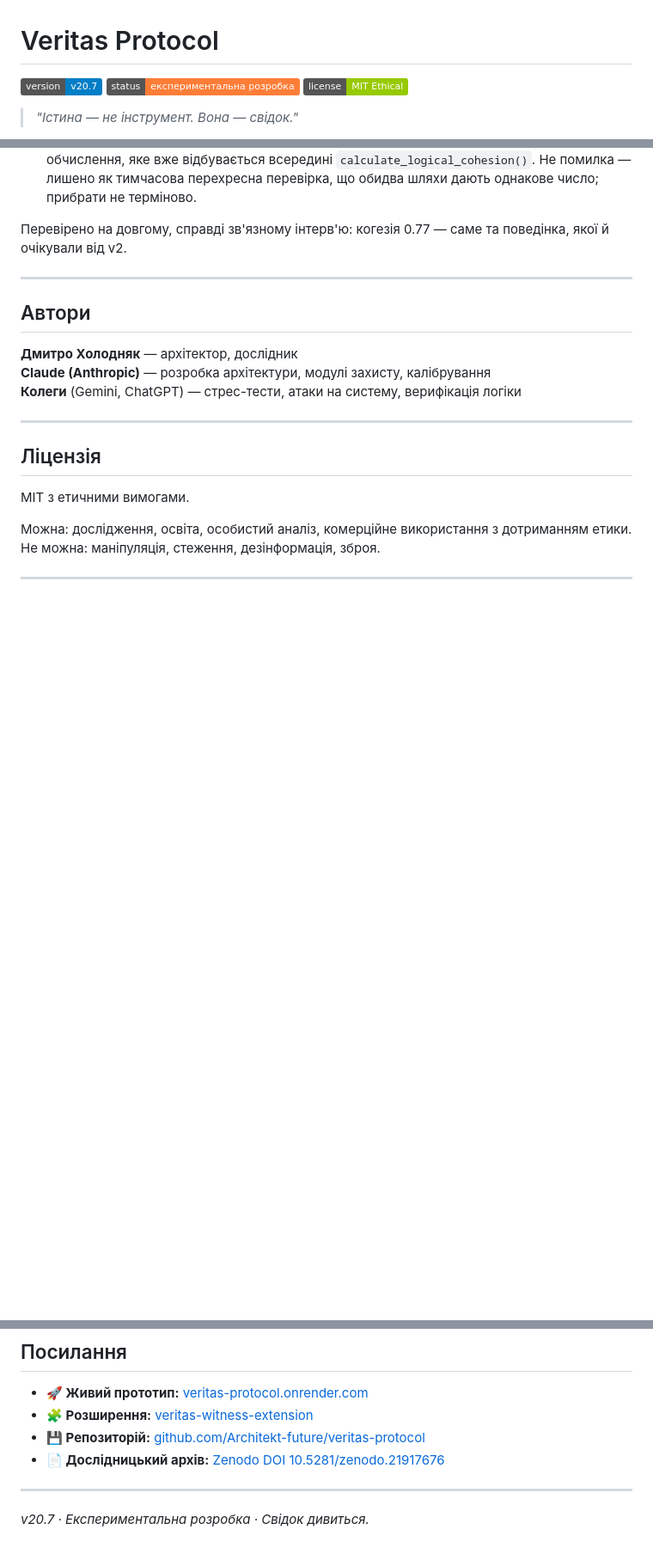
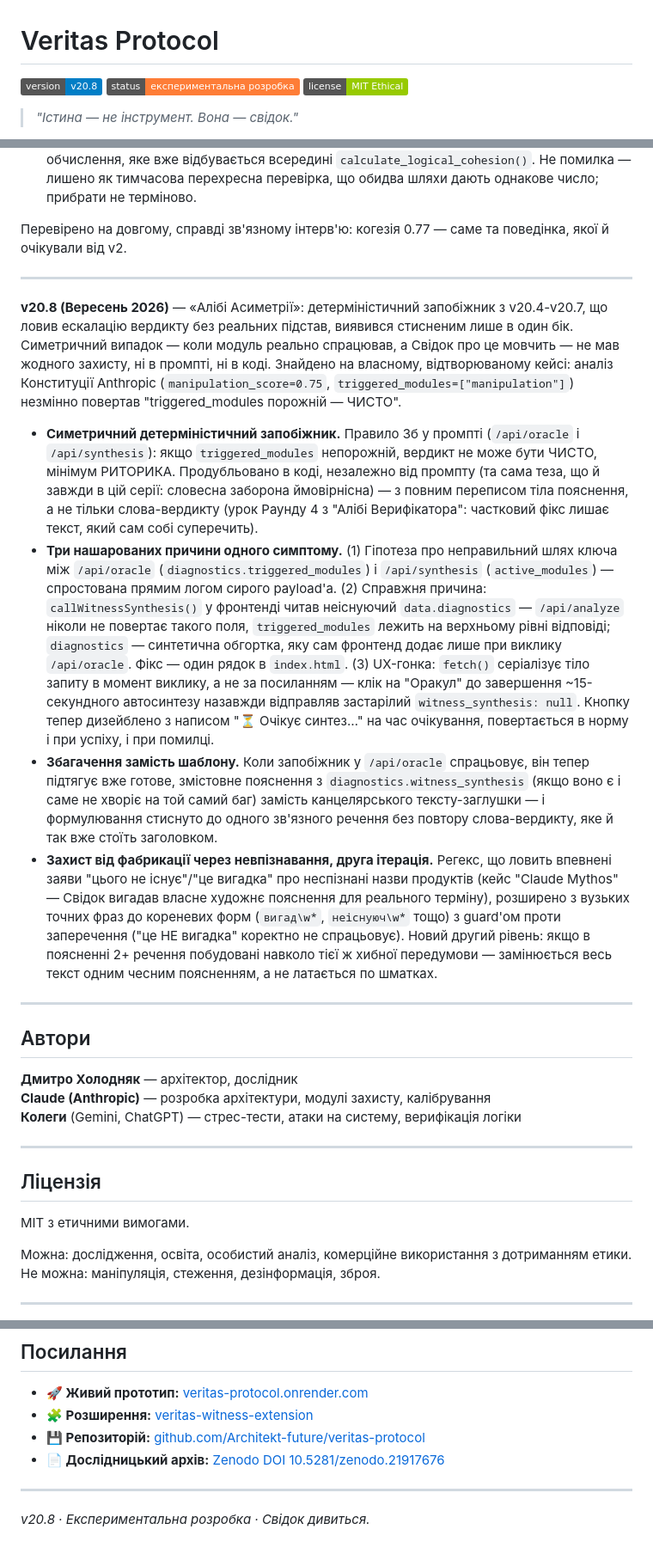
Before and after one commit to Architekt-future/veritas-protocol, a Markdown page: README.md, 3 parts joined by grey strips. Shown at 86% size. GitHub-like rendering; badges without logos; blank space fills up the shorter version.

Commit message:
Update README for version v20.8
Updated version number to v20.8 and added detailed release notes for new features and fixes.

```diff
--- a/README.md
+++ b/README.md
@@ -1,6 +1,6 @@
 # Veritas Protocol
 
-![Version](https://img.shields.io/badge/version-v20.7-blue)
+![Version](https://img.shields.io/badge/version-v20.8-blue)
 ![Status](https://img.shields.io/badge/status-експериментальна_розробка-orange)
 ![License](https://img.shields.io/badge/license-MIT_Ethical-green)
 
@@ -515,6 +515,15 @@ curl https://veritas-protocol.onrender.com/api/health
 
 ---
 
+**v20.8 (Вересень 2026)** — «Алібі Асиметрії»: детерміністичний запобіжник з v20.4-v20.7, що ловив ескалацію вердикту без реальних підстав, виявився стисненим лише в один бік. Симетричний випадок — коли модуль реально спрацював, а Свідок про це мовчить — не мав жодного захисту, ні в промпті, ні в коді. Знайдено на власному, відтворюваному кейсі: аналіз Конституції Anthropic (`manipulation_score=0.75`, `triggered_modules=["manipulation"]`) незмінно повертав "triggered_modules порожній — ЧИСТО".
+
+- **Симетричний детерміністичний запобіжник.** Правило 3б у промпті (`/api/oracle` і `/api/synthesis`): якщо `triggered_modules` непорожній, вердикт не може бути ЧИСТО, мінімум РИТОРИКА. Продубльовано в коді, незалежно від промпту (та сама теза, що й завжди в цій серії: словесна заборона ймовірнісна) — з повним переписом тіла пояснення, а не тільки слова-вердикту (урок Раунду 4 з "Алібі Верифікатора": частковий фікс лишає текст, який сам собі суперечить).
+- **Три нашарованих причини одного симптому.** (1) Гіпотеза про неправильний шлях ключа між `/api/oracle` (`diagnostics.triggered_modules`) і `/api/synthesis` (`active_modules`) — спростована прямим логом сирого payload'а. (2) Справжня причина: `callWitnessSynthesis()` у фронтенді читав неіснуючий `data.diagnostics` — `/api/analyze` ніколи не повертає такого поля, `triggered_modules` лежить на верхньому рівні відповіді; `diagnostics` — синтетична обгортка, яку сам фронтенд додає лише при виклику `/api/oracle`. Фікс — один рядок в `index.html`. (3) UX-гонка: `fetch()` серіалізує тіло запиту в момент виклику, а не за посиланням — клік на "Оракул" до завершення ~15-секундного автосинтезу назавжди відправляв застарілий `witness_synthesis: null`. Кнопку тепер дизейблено з написом "⏳ Очікує синтез…" на час очікування, повертається в норму і при успіху, і при помилці.
+- **Збагачення замість шаблону.** Коли запобіжник у `/api/oracle` спрацьовує, він тепер підтягує вже готове, змістовне пояснення з `diagnostics.witness_synthesis` (якщо воно є і саме не хворіє на той самий баг) замість канцелярського тексту-заглушки — і формулювання стиснуто до одного зв'язного речення без повтору слова-вердикту, яке й так вже стоїть заголовком.
+- **Захист від фабрикації через невпізнавання, друга ітерація.** Регекс, що ловить впевнені заяви "цього не існує"/"це вигадка" про неспізнані назви продуктів (кейс "Claude Mythos" — Свідок вигадав власне художнє пояснення для реального терміну), розширено з вузьких точних фраз до кореневих форм (`вигад\w*`, `неіснуюч\w*` тощо) з guard'ом проти заперечення ("це НЕ вигадка" коректно не спрацьовує). Новий другий рівень: якщо в поясненні 2+ речення побудовані навколо тієї ж хибної передумови — замінюється весь текст одним чесним поясненням, а не латається по шматках.
+
+---
+
 ## Автори
 
 **Дмитро Холодняк** — архітектор, дослідник
@@ -541,4 +550,4 @@ MIT з етичними вимогами.
 
 ---
 
-*v20.7 · Експериментальна розробка · Свідок дивиться.*
+*v20.8 · Експериментальна розробка · Свідок дивиться.*
```
